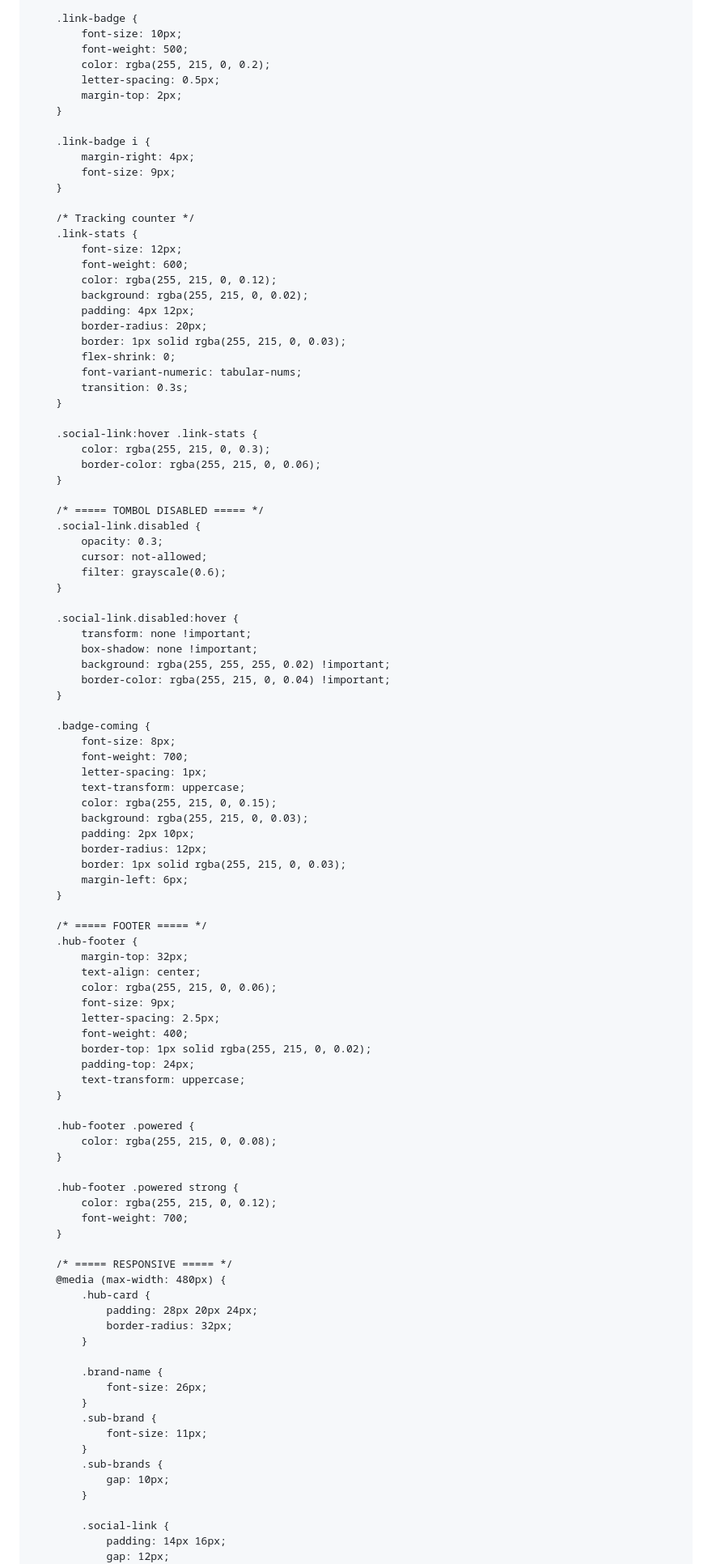
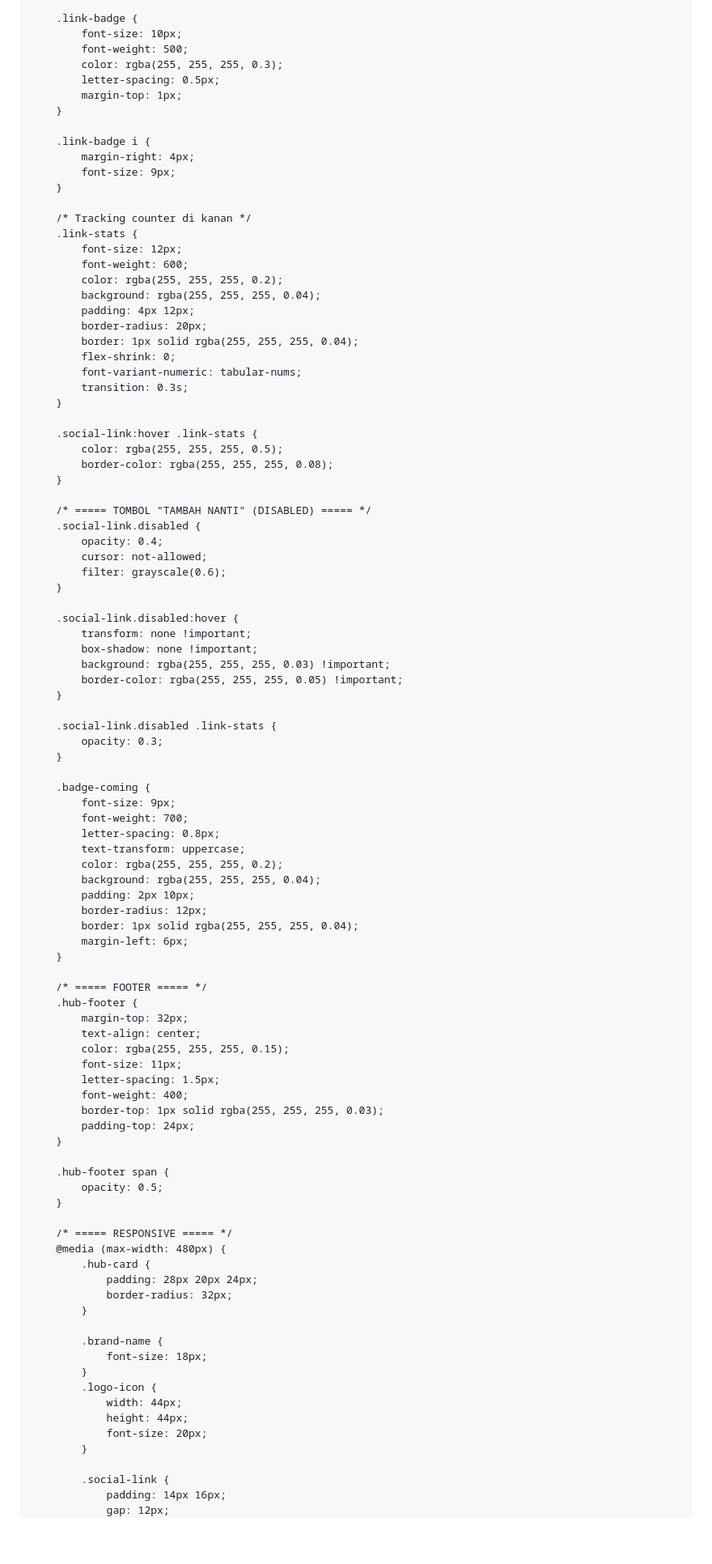
Before and after one commit to naisilasanchez-gif/M9official-hub-, a Markdown page: README.md, the part around one of its changes. Shown at 81% size. GitHub-like rendering; blank space fills up the shorter version.

```diff
--- a/README.md
+++ b/README.md
@@ -318,9 +233,9 @@
         .link-badge {
             font-size: 10px;
             font-weight: 500;
-            color: rgba(255, 215, 0, 0.2);
+            color: rgba(255, 255, 255, 0.3);
             letter-spacing: 0.5px;
-            margin-top: 2px;
+            margin-top: 1px;
         }
 
         .link-badge i {
@@ -328,28 +243,28 @@
             font-size: 9px;
         }
 
-        /* Tracking counter */
+        /* Tracking counter di kanan */
         .link-stats {
             font-size: 12px;
             font-weight: 600;
-            color: rgba(255, 215, 0, 0.12);
-            background: rgba(255, 215, 0, 0.02);
+            color: rgba(255, 255, 255, 0.2);
+            background: rgba(255, 255, 255, 0.04);
             padding: 4px 12px;
             border-radius: 20px;
-            border: 1px solid rgba(255, 215, 0, 0.03);
+            border: 1px solid rgba(255, 255, 255, 0.04);
             flex-shrink: 0;
             font-variant-numeric: tabular-nums;
             transition: 0.3s;
         }
 
         .social-link:hover .link-stats {
-            color: rgba(255, 215, 0, 0.3);
-            border-color: rgba(255, 215, 0, 0.06);
+            color: rgba(255, 255, 255, 0.5);
+            border-color: rgba(255, 255, 255, 0.08);
         }
 
-        /* ===== TOMBOL DISABLED ===== */
+        /* ===== TOMBOL "TAMBAH NANTI" (DISABLED) ===== */
         .social-link.disabled {
-            opacity: 0.3;
+            opacity: 0.4;
             cursor: not-allowed;
             filter: grayscale(0.6);
         }
@@ -357,20 +272,24 @@
         .social-link.disabled:hover {
             transform: none !important;
             box-shadow: none !important;
-            background: rgba(255, 255, 255, 0.02) !important;
-            border-color: rgba(255, 215, 0, 0.04) !important;
+            background: rgba(255, 255, 255, 0.03) !important;
+            border-color: rgba(255, 255, 255, 0.05) !important;
+        }
+
+        .social-link.disabled .link-stats {
+            opacity: 0.3;
         }
 
         .badge-coming {
-            font-size: 8px;
+            font-size: 9px;
             font-weight: 700;
-            letter-spacing: 1px;
+            letter-spacing: 0.8px;
             text-transform: uppercase;
-            color: rgba(255, 215, 0, 0.15);
-            background: rgba(255, 215, 0, 0.03);
+            color: rgba(255, 255, 255, 0.2);
+            background: rgba(255, 255, 255, 0.04);
             padding: 2px 10px;
             border-radius: 12px;
-            border: 1px solid rgba(255, 215, 0, 0.03);
+            border: 1px solid rgba(255, 255, 255, 0.04);
             margin-left: 6px;
         }
 
@@ -378,22 +297,16 @@
         .hub-footer {
             margin-top: 32px;
             text-align: center;
-            color: rgba(255, 215, 0, 0.06);
-            font-size: 9px;
-            letter-spacing: 2.5px;
+            color: rgba(255, 255, 255, 0.15);
+            font-size: 11px;
+            letter-spacing: 1.5px;
             font-weight: 400;
-            border-top: 1px solid rgba(255, 215, 0, 0.02);
+            border-top: 1px solid rgba(255, 255, 255, 0.03);
             padding-top: 24px;
-            text-transform: uppercase;
         }
 
-        .hub-footer .powered {
-            color: rgba(255, 215, 0, 0.08);
-        }
-
-        .hub-footer .powered strong {
-            color: rgba(255, 215, 0, 0.12);
-            font-weight: 700;
+        .hub-footer span {
+            opacity: 0.5;
         }
 
         /* ===== RESPONSIVE ===== */
@@ -404,13 +317,12 @@
             }
 
             .brand-name {
-                font-size: 26px;
+                font-size: 18px;
             }
-            .sub-brand {
-                font-size: 11px;
-            }
-            .sub-brands {
-                gap: 10px;
+            .logo-icon {
+                width: 44px;
+                height: 44px;
+                font-size: 20px;
             }
 
             .social-link {
```
Also changed, not shown: other parts of README.md (+142 -213 lines).
